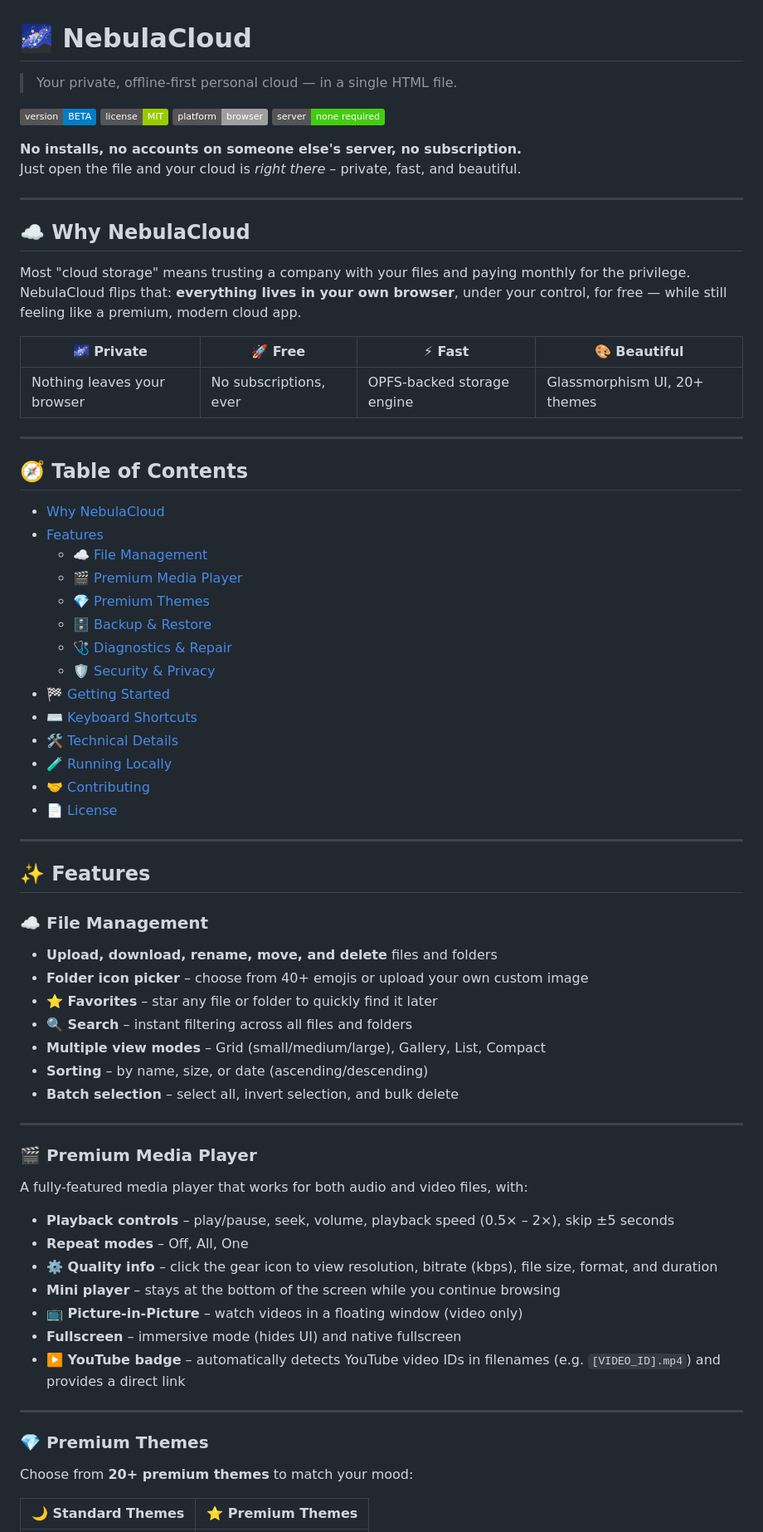
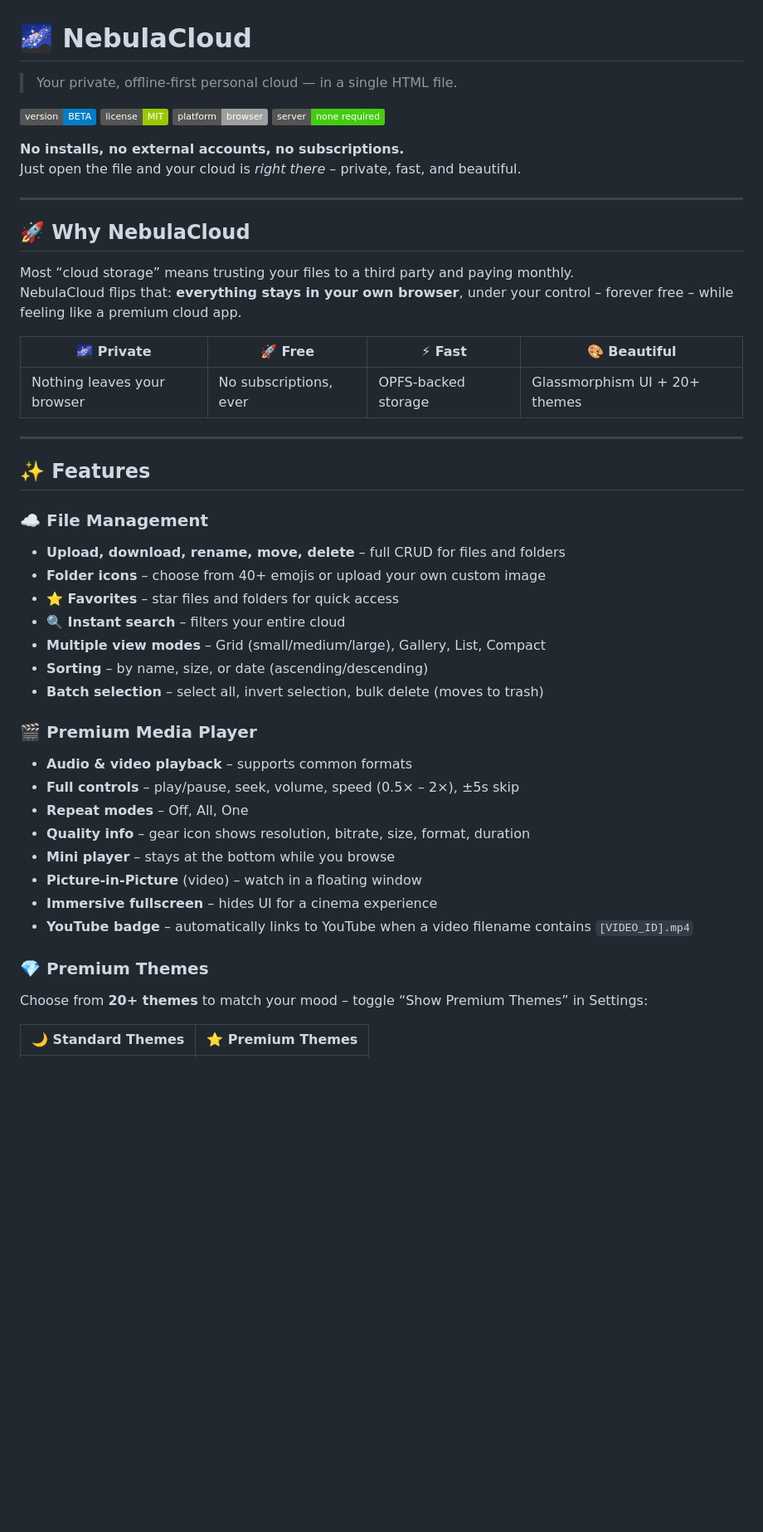
Before and after one commit to Makerxm800/NebulaDrive, a Markdown page: README.md, the part around one of its changes. Shown at 83% size. Drawn GitHub-style; badges without logos; blank space fills up the shorter version.

```diff
--- a/README.md
+++ b/README.md
@@ -1,77 +1,51 @@
 # 🌌 NebulaCloud
 
-> Your private, offline-first personal cloud — in a single HTML file.
+> Your private, offline‑first personal cloud — in a single HTML file.
 
-![Version](https://img.shields.io/badge/version-BETA-blue)
-![License](https://img.shields.io/badge/license-MIT-green)
-![Platform](https://img.shields.io/badge/platform-browser-lightgrey)
-![Server](https://img.shields.io/badge/server-none%20required-brightgreen)
+[![Version](https://img.shields.io/badge/version-BETA-blue)](#)
+[![License](https://img.shields.io/badge/license-MIT-green)](#)
+[![Platform](https://img.shields.io/badge/platform-browser-lightgrey)](#)
+[![Server](https://img.shields.io/badge/server-none%20required-brightgreen)](#)
 
-**No installs, no accounts on someone else's server, no subscription.**
+**No installs, no external accounts, no subscriptions.**
 Just open the file and your cloud is *right there* – private, fast, and beautiful.
 
 ---
 
-## ☁️ Why NebulaCloud
+## 🚀 Why NebulaCloud
 
-Most "cloud storage" means trusting a company with your files and paying monthly for the privilege. NebulaCloud flips that: **everything lives in your own browser**, under your control, for free — while still feeling like a premium, modern cloud app.
+Most “cloud storage” means trusting your files to a third party and paying monthly.
+NebulaCloud flips that: **everything stays in your own browser**, under your control – forever free – while feeling like a premium cloud app.
 
 | 🌌 Private | 🚀 Free | ⚡ Fast | 🎨 Beautiful |
 |------------|---------|---------|--------------|
-| Nothing leaves your browser | No subscriptions, ever | OPFS-backed storage engine | Glassmorphism UI, 20+ themes |
-
----
-
-## 🧭 Table of Contents
-
-- [Why NebulaCloud](#-why-nebulacloud)
-- [Features](#-features)
-  - [☁️ File Management](#️-file-management)
-  - [🎬 Premium Media Player](#-premium-media-player)
-  - [💎 Premium Themes](#-premium-themes)
-  - [🗄️ Backup & Restore](#️-backup--restore)
-  - [🩺 Diagnostics & Repair](#-diagnostics--repair)
-  - [🛡️ Security & Privacy](#️-security--privacy)
-- [🏁 Getting Started](#-getting-started)
-- [⌨️ Keyboard Shortcuts](#️-keyboard-shortcuts)
-- [🛠️ Technical Details](#️-technical-details)
-- [🧪 Running Locally](#-running-locally)
-- [🤝 Contributing](#-contributing)
-- [📄 License](#-license)
+| Nothing leaves your browser | No subscriptions, ever | OPFS‑backed storage | Glassmorphism UI + 20+ themes |
 
 ---
 
 ## ✨ Features
 
 ### ☁️ File Management
-
-- **Upload, download, rename, move, and delete** files and folders
-- **Folder icon picker** – choose from 40+ emojis or upload your own custom image
-- **⭐ Favorites** – star any file or folder to quickly find it later
-- **🔍 Search** – instant filtering across all files and folders
+- **Upload, download, rename, move, delete** – full CRUD for files and folders
+- **Folder icons** – choose from 40+ emojis or upload your own custom image
+- **⭐ Favorites** – star files and folders for quick access
+- **🔍 Instant search** – filters your entire cloud
 - **Multiple view modes** – Grid (small/medium/large), Gallery, List, Compact
 - **Sorting** – by name, size, or date (ascending/descending)
-- **Batch selection** – select all, invert selection, and bulk delete
-
----
+- **Batch selection** – select all, invert selection, bulk delete (moves to trash)
 
 ### 🎬 Premium Media Player
-
-A fully-featured media player that works for both audio and video files, with:
-
-- **Playback controls** – play/pause, seek, volume, playback speed (0.5× – 2×), skip ±5 seconds
+- **Audio & video playback** – supports common formats
+- **Full controls** – play/pause, seek, volume, speed (0.5× – 2×), ±5s skip
 - **Repeat modes** – Off, All, One
-- **⚙️ Quality info** – click the gear icon to view resolution, bitrate (kbps), file size, format, and duration
-- **Mini player** – stays at the bottom of the screen while you continue browsing
-- **📺 Picture-in-Picture** – watch videos in a floating window (video only)
-- **Fullscreen** – immersive mode (hides UI) and native fullscreen
-- **▶️ YouTube badge** – automatically detects YouTube video IDs in filenames (e.g. `[VIDEO_ID].mp4`) and provides a direct link
-
----
+- **Quality info** – gear icon shows resolution, bitrate, size, format, duration
+- **Mini player** – stays at the bottom while you browse
+- **Picture‑in‑Picture** (video) – watch in a floating window
+- **Immersive fullscreen** – hides UI for a cinema experience
+- **YouTube badge** – automatically links to YouTube when a video filename contains `[VIDEO_ID].mp4`
 
 ### 💎 Premium Themes
-
-Choose from **20+ premium themes** to match your mood:
+Choose from **20+ themes** to match your mood – toggle “Show Premium Themes” in Settings:
 
 | 🌙 Standard Themes | ⭐ Premium Themes |
 |-------------------|------------------|
```
Also changed, not shown: other parts of README.md (+33 -44 lines).
